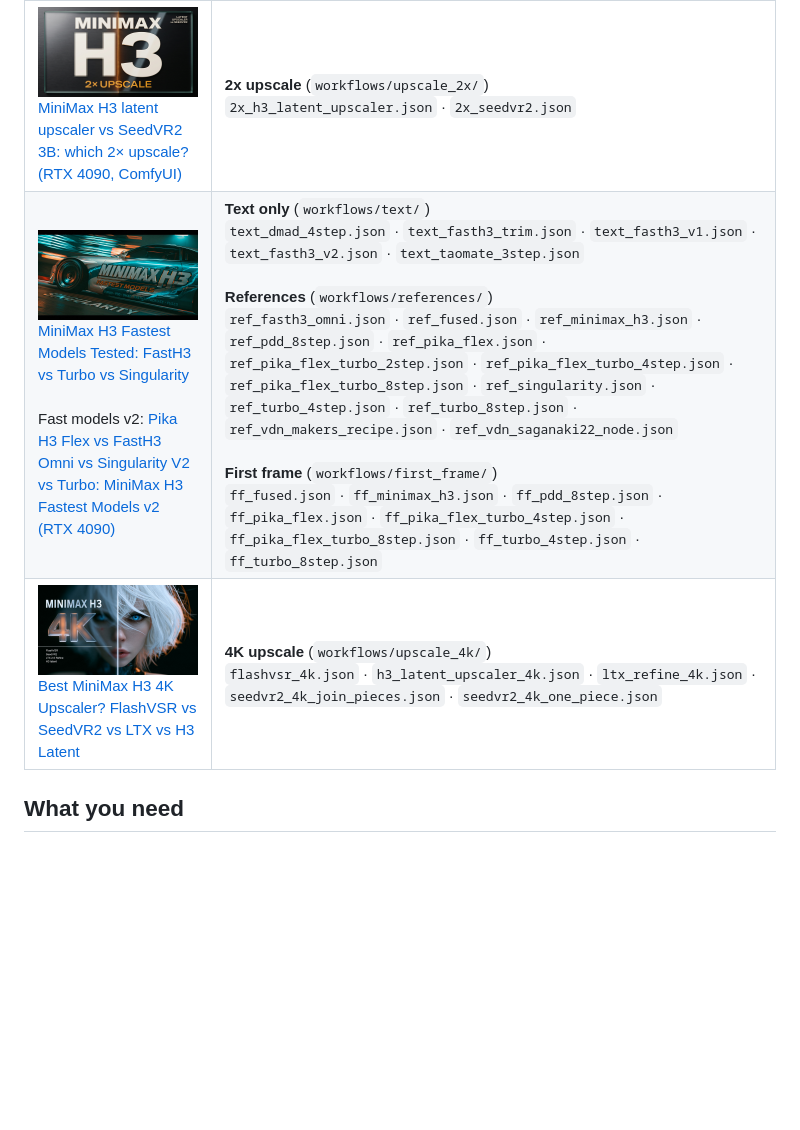
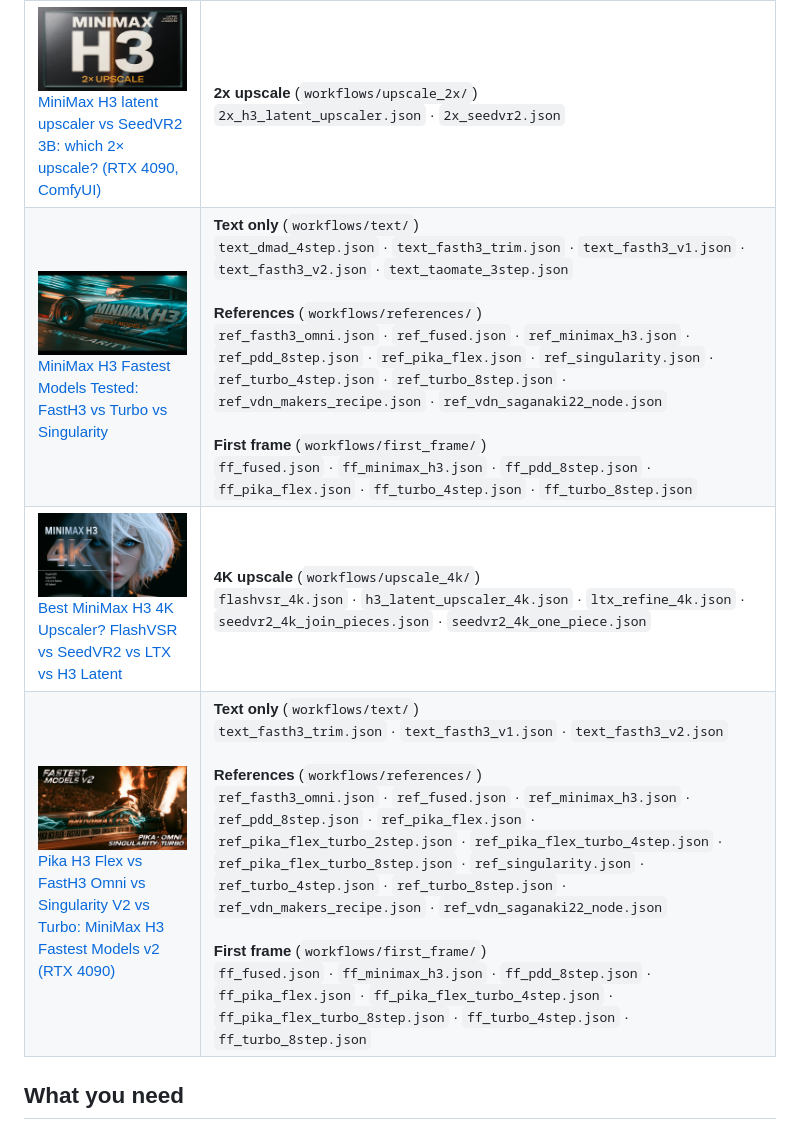
Before and after one commit to 535gfx/minimax-h3-comfyui-workflows, a Markdown page: README.md, the part around the change. Drawn GitHub-style; pictures changed too: images/fast_models_v2.jpg (added); blank space fills up the shorter version.

Commit message:
Add the fast models v2 video

```diff
--- a/README.md
+++ b/README.md
@@ -11,8 +11,9 @@ Free. Download a file and drop it into ComfyUI.
 | Video | Workflows |
 |---|---|
 | <a href="https://youtu.be/2sZnNi08KMQ"><img src="images/2x_upscale.jpg" alt="MiniMax H3 latent upscaler vs SeedVR2 3B: which 2× upscale? (RTX 4090, ComfyUI)" width="320"></a><br>[MiniMax H3 latent upscaler vs SeedVR2 3B: which 2× upscale? (RTX 4090, ComfyUI)](https://youtu.be/2sZnNi08KMQ) | **2x upscale** (`workflows/upscale_2x/`)<br>`2x_h3_latent_upscaler.json` · `2x_seedvr2.json` |
-| <a href="https://youtu.be/s4pJLt1P4Rg"><img src="images/fast_models.jpg" alt="MiniMax H3 Fastest Models Tested: FastH3 vs Turbo vs Singularity" width="320"></a><br>[MiniMax H3 Fastest Models Tested: FastH3 vs Turbo vs Singularity](https://youtu.be/s4pJLt1P4Rg)<br><br>Fast models v2: [Pika H3 Flex vs FastH3 Omni vs Singularity V2 vs Turbo: MiniMax H3 Fastest Models v2 (RTX 4090)](https://youtu.be/7Vss2ahYExo) | **Text only** (`workflows/text/`)<br>`text_dmad_4step.json` · `text_fasth3_trim.json` · `text_fasth3_v1.json` · `text_fasth3_v2.json` · `text_taomate_3step.json`<br><br>**References** (`workflows/references/`)<br>`ref_fasth3_omni.json` · `ref_fused.json` · `ref_minimax_h3.json` · `ref_pdd_8step.json` · `ref_pika_flex.json` · `ref_pika_flex_turbo_2step.json` · `ref_pika_flex_turbo_4step.json` · `ref_pika_flex_turbo_8step.json` · `ref_singularity.json` · `ref_turbo_4step.json` · `ref_turbo_8step.json` · `ref_vdn_makers_recipe.json` · `ref_vdn_saganaki22_node.json`<br><br>**First frame** (`workflows/first_frame/`)<br>`ff_fused.json` · `ff_minimax_h3.json` · `ff_pdd_8step.json` · `ff_pika_flex.json` · `ff_pika_flex_turbo_4step.json` · `ff_pika_flex_turbo_8step.json` · `ff_turbo_4step.json` · `ff_turbo_8step.json` |
+| <a href="https://youtu.be/s4pJLt1P4Rg"><img src="images/fast_models.jpg" alt="MiniMax H3 Fastest Models Tested: FastH3 vs Turbo vs Singularity" width="320"></a><br>[MiniMax H3 Fastest Models Tested: FastH3 vs Turbo vs Singularity](https://youtu.be/s4pJLt1P4Rg) | **Text only** (`workflows/text/`)<br>`text_dmad_4step.json` · `text_fasth3_trim.json` · `text_fasth3_v1.json` · `text_fasth3_v2.json` · `text_taomate_3step.json`<br><br>**References** (`workflows/references/`)<br>`ref_fasth3_omni.json` · `ref_fused.json` · `ref_minimax_h3.json` · `ref_pdd_8step.json` · `ref_pika_flex.json` · `ref_singularity.json` · `ref_turbo_4step.json` · `ref_turbo_8step.json` · `ref_vdn_makers_recipe.json` · `ref_vdn_saganaki22_node.json`<br><br>**First frame** (`workflows/first_frame/`)<br>`ff_fused.json` · `ff_minimax_h3.json` · `ff_pdd_8step.json` · `ff_pika_flex.json` · `ff_turbo_4step.json` · `ff_turbo_8step.json` |
 | <a href="https://youtu.be/ZsBhA2_RvH0"><img src="images/4k_upscale.jpg" alt="Best MiniMax H3 4K Upscaler? FlashVSR vs SeedVR2 vs LTX vs H3 Latent" width="320"></a><br>[Best MiniMax H3 4K Upscaler? FlashVSR vs SeedVR2 vs LTX vs H3 Latent](https://youtu.be/ZsBhA2_RvH0) | **4K upscale** (`workflows/upscale_4k/`)<br>`flashvsr_4k.json` · `h3_latent_upscaler_4k.json` · `ltx_refine_4k.json` · `seedvr2_4k_join_pieces.json` · `seedvr2_4k_one_piece.json` |
+| <a href="https://youtu.be/7Vss2ahYExo"><img src="images/fast_models_v2.jpg" alt="Pika H3 Flex vs FastH3 Omni vs Singularity V2 vs Turbo: MiniMax H3 Fastest Models v2 (RTX 4090)" width="320"></a><br>[Pika H3 Flex vs FastH3 Omni vs Singularity V2 vs Turbo: MiniMax H3 Fastest Models v2 (RTX 4090)](https://youtu.be/7Vss2ahYExo) | **Text only** (`workflows/text/`)<br>`text_fasth3_trim.json` · `text_fasth3_v1.json` · `text_fasth3_v2.json`<br><br>**References** (`workflows/references/`)<br>`ref_fasth3_omni.json` · `ref_fused.json` · `ref_minimax_h3.json` · `ref_pdd_8step.json` · `ref_pika_flex.json` · `ref_pika_flex_turbo_2step.json` · `ref_pika_flex_turbo_4step.json` · `ref_pika_flex_turbo_8step.json` · `ref_singularity.json` · `ref_turbo_4step.json` · `ref_turbo_8step.json` · `ref_vdn_makers_recipe.json` · `ref_vdn_saganaki22_node.json`<br><br>**First frame** (`workflows/first_frame/`)<br>`ff_fused.json` · `ff_minimax_h3.json` · `ff_pdd_8step.json` · `ff_pika_flex.json` · `ff_pika_flex_turbo_4step.json` · `ff_pika_flex_turbo_8step.json` · `ff_turbo_4step.json` · `ff_turbo_8step.json` |
 
 ## What you need
 
```
